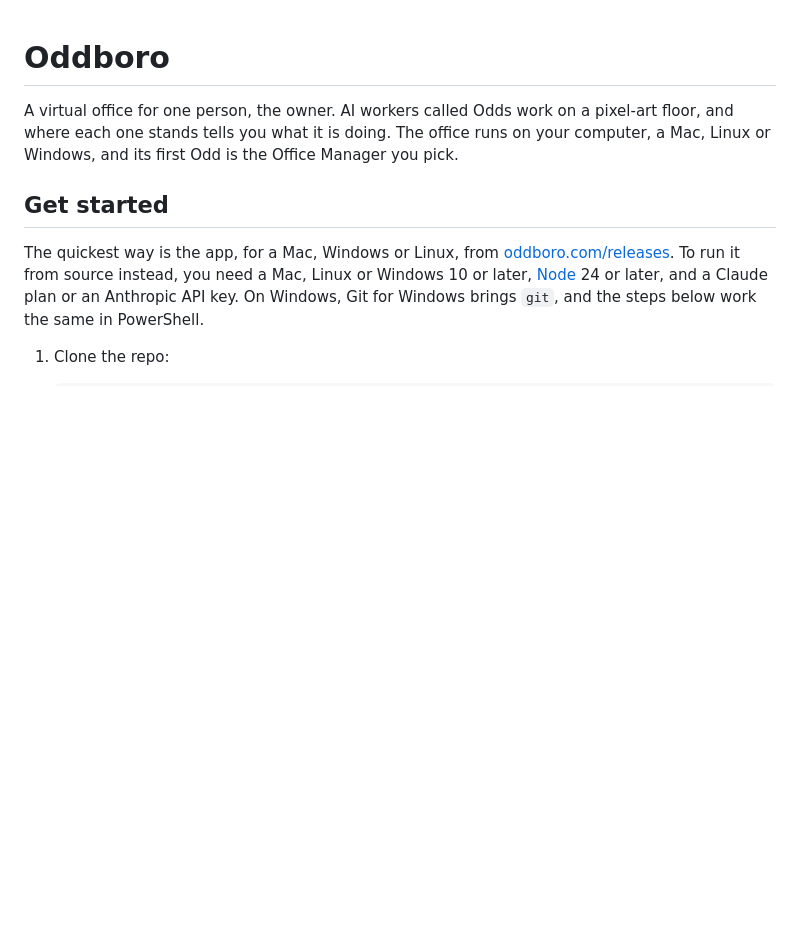
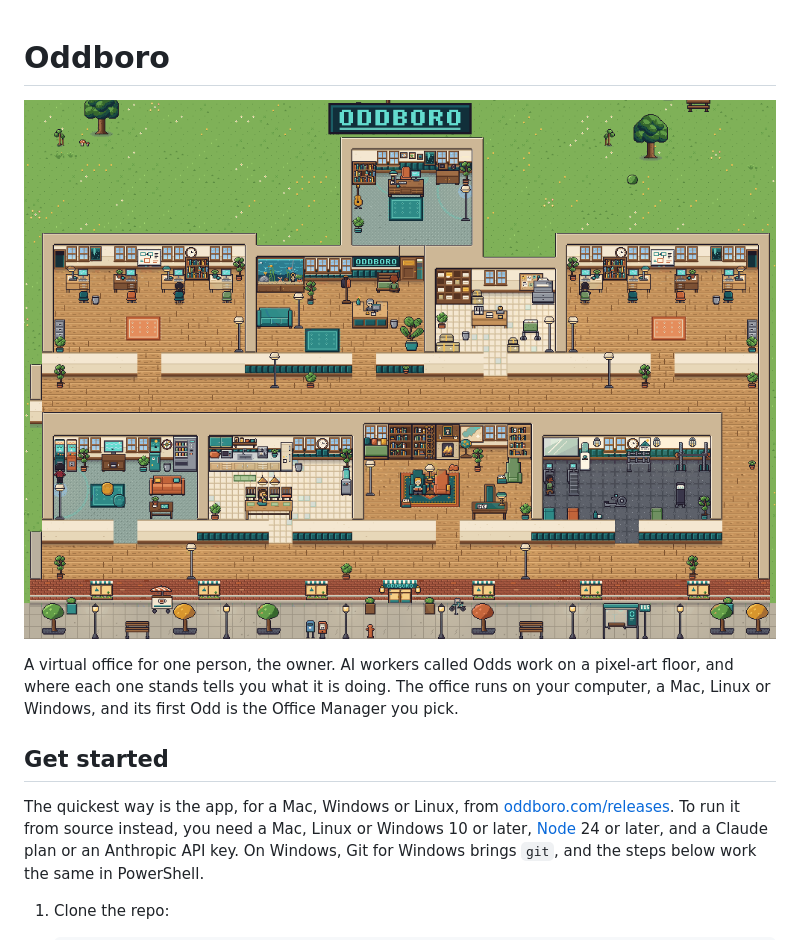
Before and after one commit to Mdellit110/Oddboro, a Markdown page: README.md, the part around the change. GitHub-like rendering; pictures changed too: docs/office.gif (added); blank space fills up the shorter version.

```diff
--- a/README.md
+++ b/README.md
@@ -1,4 +1,6 @@
 # Oddboro
+
+![The Oddboro office by day: Odds typing at their desks, reading in the library, running on the treadmill and eating in the kitchen, while others walk between rooms](docs/office.gif)
 
 A virtual office for one person, the owner. AI workers called Odds work on a
 pixel-art floor, and where each one stands tells you what it is doing. The office runs on your
```
Also changed, not shown: apps/site/CLAUDE.md (+5 -1 lines), docs/CLAUDE.md (+1 -0 lines), 5 other files.
